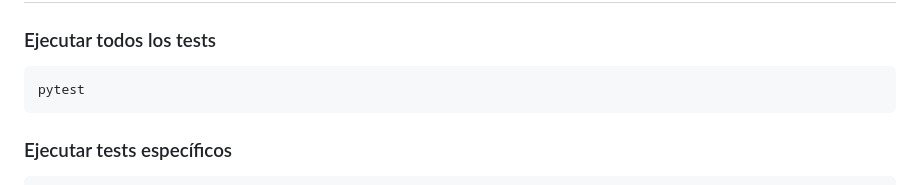
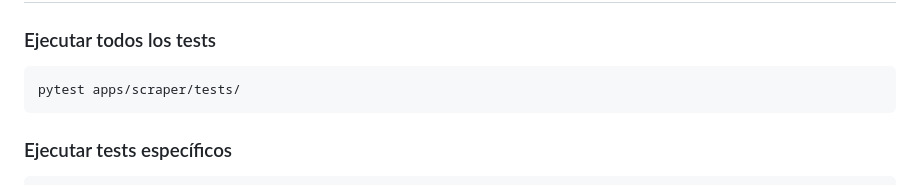
Before and after one commit to Bootcamp-IA-P4/the-critical-lens, a Markdown page: README.md, the part around the change. Drawn GitHub-style.

````diff
--- a/README.md
+++ b/README.md
@@ -151,7 +151,7 @@ python manage.py scrape_newtral --limit 5 --ignore-robots
 ### Ejecutar todos los tests
 
 ```bash
-pytest
+pytest apps/scraper/tests/
 ```
 
 ### Ejecutar tests específicos
````
